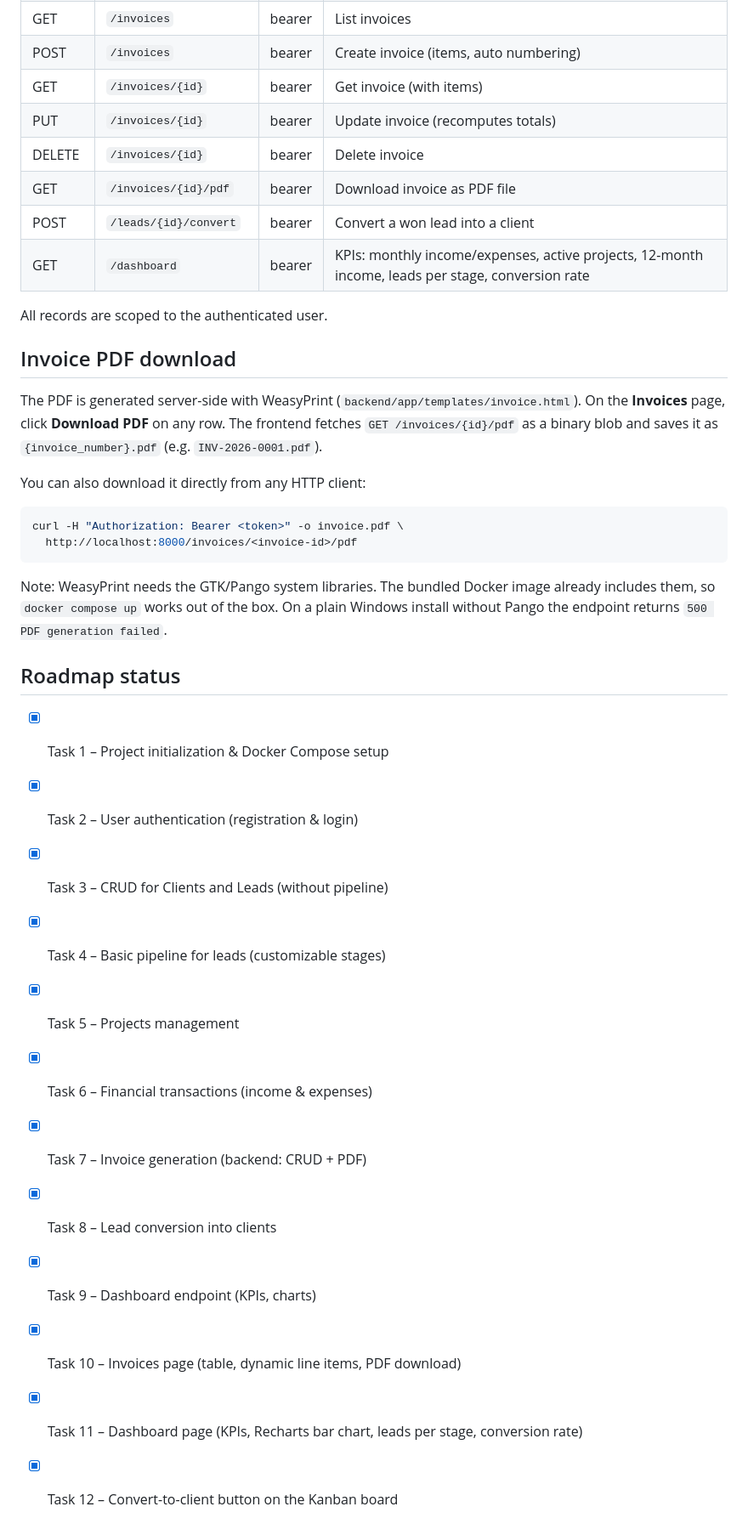
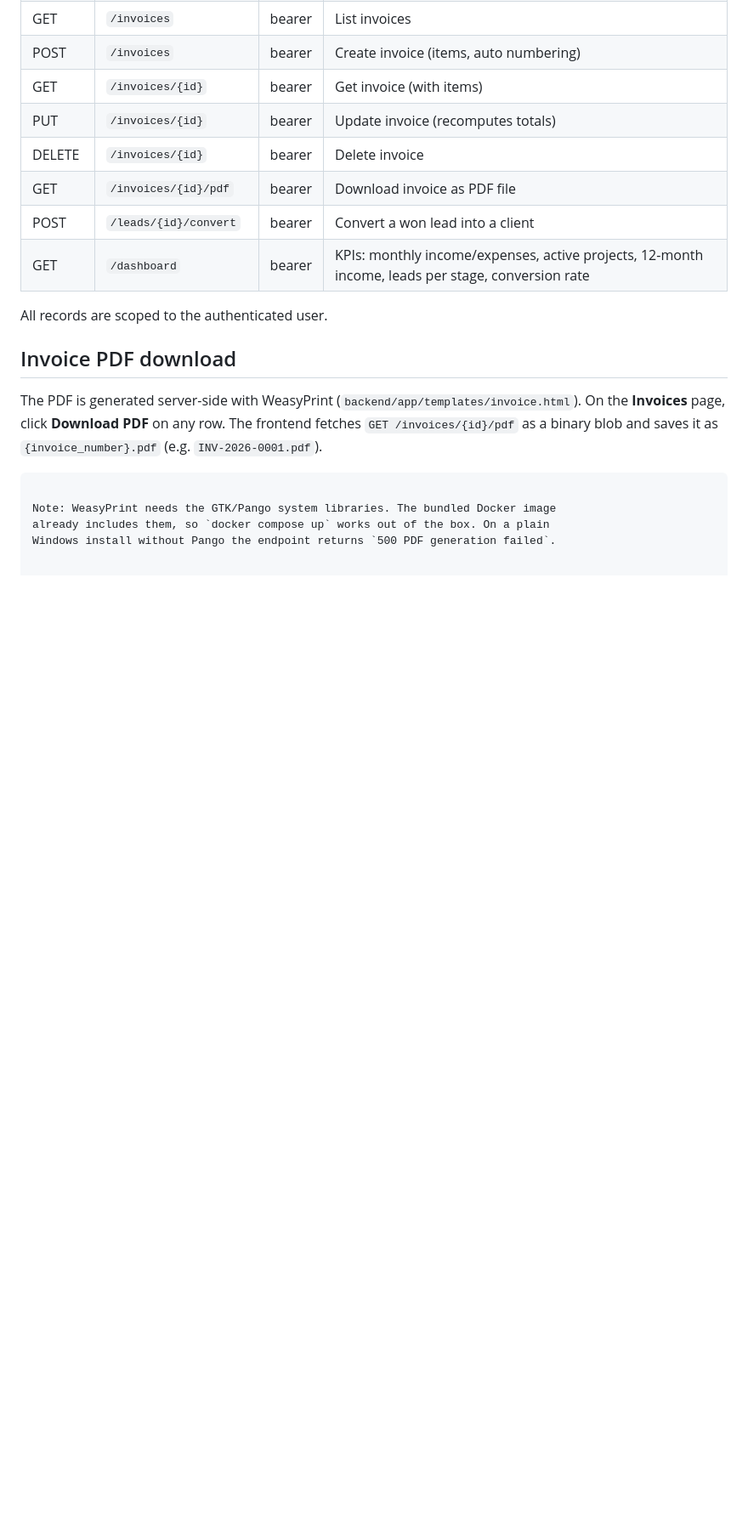
Before and after one commit to elyzar3ero-gif/CRM-for-Freelancers-Small-Businesses-p1, a Markdown page: README.md, the part around the change. Shown at 85% size. Rendered like a GitHub page; blank space fills up the shorter version.

Commit message:
Update README by removing download and roadmap sections
Removed download instructions and roadmap status from README.

````diff
--- a/README.md
+++ b/README.md
@@ -163,28 +163,9 @@ On the **Invoices** page, click **Download PDF** on any row. The frontend fetche
 `GET /invoices/{id}/pdf` as a binary blob and saves it as
 `{invoice_number}.pdf` (e.g. `INV-2026-0001.pdf`).
 
-You can also download it directly from any HTTP client:
 
-```bash
-curl -H "Authorization: Bearer <token>" -o invoice.pdf \
-  http://localhost:8000/invoices/<invoice-id>/pdf
 ```
 
 Note: WeasyPrint needs the GTK/Pango system libraries. The bundled Docker image
 already includes them, so `docker compose up` works out of the box. On a plain
 Windows install without Pango the endpoint returns `500 PDF generation failed`.
-
-## Roadmap status
-
-- [x] Task 1 – Project initialization & Docker Compose setup
-- [x] Task 2 – User authentication (registration & login)
-- [x] Task 3 – CRUD for Clients and Leads (without pipeline)
-- [x] Task 4 – Basic pipeline for leads (customizable stages)
-- [x] Task 5 – Projects management
-- [x] Task 6 – Financial transactions (income & expenses)
-- [x] Task 7 – Invoice generation (backend: CRUD + PDF)
-- [x] Task 8 – Lead conversion into clients
-- [x] Task 9 – Dashboard endpoint (KPIs, charts)
-- [x] Task 10 – Invoices page (table, dynamic line items, PDF download)
-- [x] Task 11 – Dashboard page (KPIs, Recharts bar chart, leads per stage, conversion rate)
-- [x] Task 12 – Convert-to-client button on the Kanban board
````
